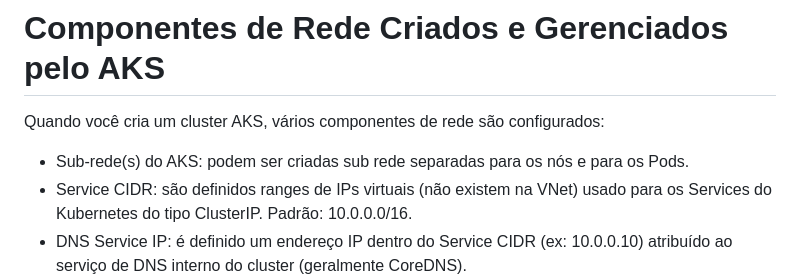
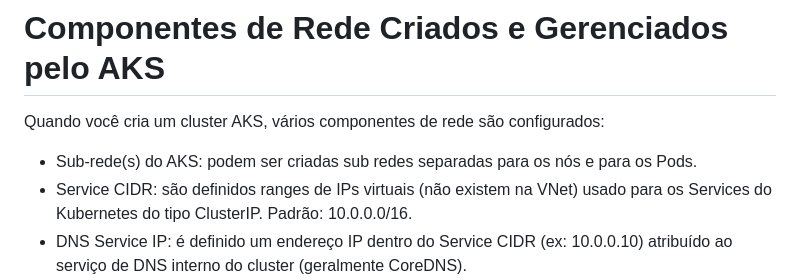
Before and after one commit to tonanuvem/aks, a Markdown page: README.md, the part around the change. Rendered like a GitHub page.

```diff
--- a/README.md
+++ b/README.md
@@ -13,7 +13,7 @@ Seu principal caso de uso é a segmentação de rede e o isolamento de aplicaç
 
 Quando você cria um cluster AKS, vários componentes de rede são configurados:
 
-- Sub-rede(s) do AKS: podem ser criadas sub rede separadas para os nós e para os Pods.
+- Sub-rede(s) do AKS: podem ser criadas sub redes separadas para os nós e para os Pods.
 - Service CIDR: são definidos ranges de IPs virtuais (não existem na VNet) usado para os Services do Kubernetes do tipo ClusterIP. Padrão: 10.0.0.0/16.
 - DNS Service IP: é definido um endereço IP dentro do Service CIDR (ex: 10.0.0.10) atribuído ao serviço de DNS interno do cluster (geralmente CoreDNS).
 - Load Balancer (Público ou Interno): quando se cria um Service do Kubernetes do tipo LoadBalancer, o AKS provisiona um Azure Load Balancer. Ele recebe um IP público (se for um LB público) ou um IP privado da sua VNet (se for um LB interno) e distribui o tráfego para os nós/Pods apropriados.
```
